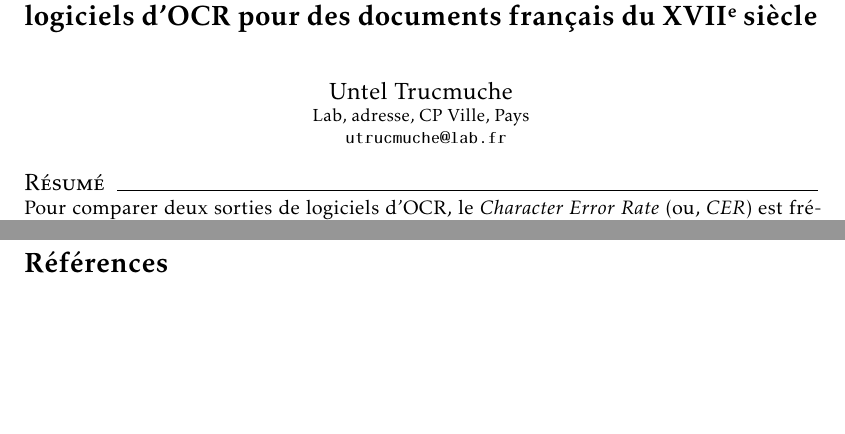
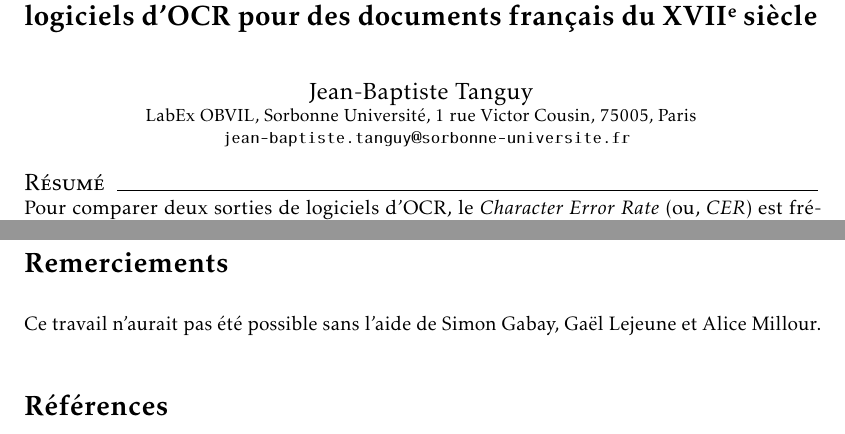
Before and after one commit to jbtanguy/RECITAL2020, a LaTeX document (article/recital2020.tex): two parts of pages 1 and 13 of 14, joined at a grey line, cut so that both start at the same text, the shorter picture padded with empty space. The pictures show the PDF file article/recital2020.pdf that the author committed with the source.

Commit message:
Correction des coquilles trouvées par les relecteurs.

```diff
--- a/article/recital2020.tex
+++ b/article/recital2020.tex
@@ -35,11 +35,11 @@
 \title{Exploiter des modèles de langue pour évaluer des sorties de
 logiciels d'OCR pour des documents français du XVII\ieme~siècle}
 
-\author{Untel Trucmuche\\
+\author{Jean-Baptiste Tanguy\\
   {\small
-    Lab, adresse, CP Ville, Pays \\
+    LabEx OBVIL, Sorbonne Université, 1 rue Victor Cousin, 75005, Paris \\
     \texttt{
-      utrucmuche@lab.fr \\
+      jean-baptiste.tanguy@sorbonne-universite.fr \\
 }}}
 
 
@@ -647,8 +647,8 @@ français du XVII\ieme~siècle pour reconduire l'expérience avec des modèles d
 
 Les programmes, en Python 3.7, sont mis à disposition sur : \url{https://github.com/anonyme}.
 
-%\section*{Remerciements}
-%Ce travail n'aurait pas été possible sans l'aide de Simon Gabay, Gaël Lejeune et Alice Millour.
+\section*{Remerciements}
+Ce travail n'aurait pas été possible sans l'aide de Simon Gabay, Gaël Lejeune et Alice Millour.
 
 \bibliographystyle{jeptaln2020}
 \bibliography{historical_documents_OCR.bib}
```
Also changed, not shown: article/recital2020.pdf, article/recital2020.tex (8 more changed lines).
